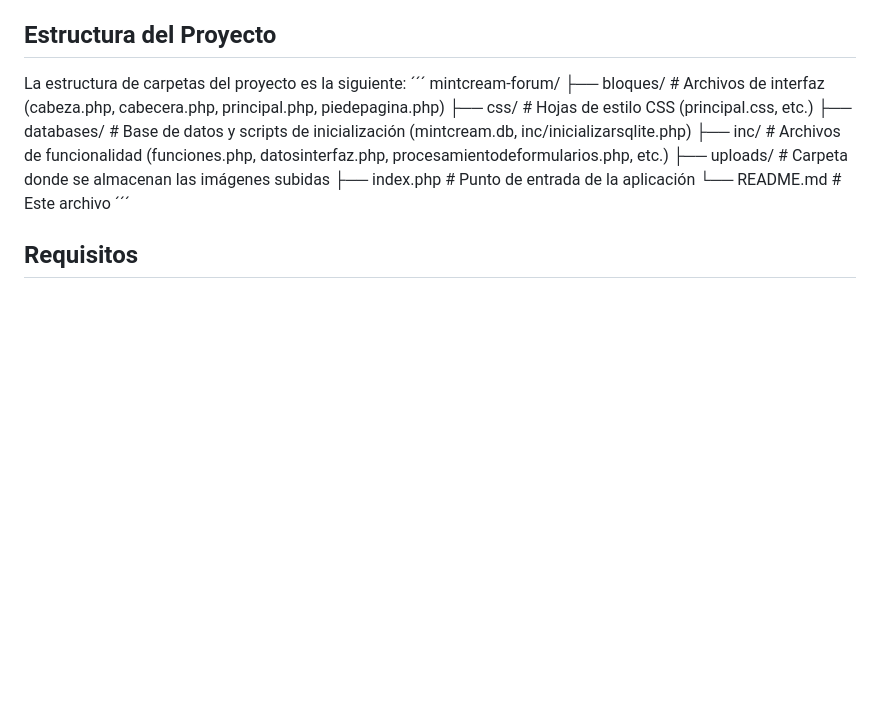
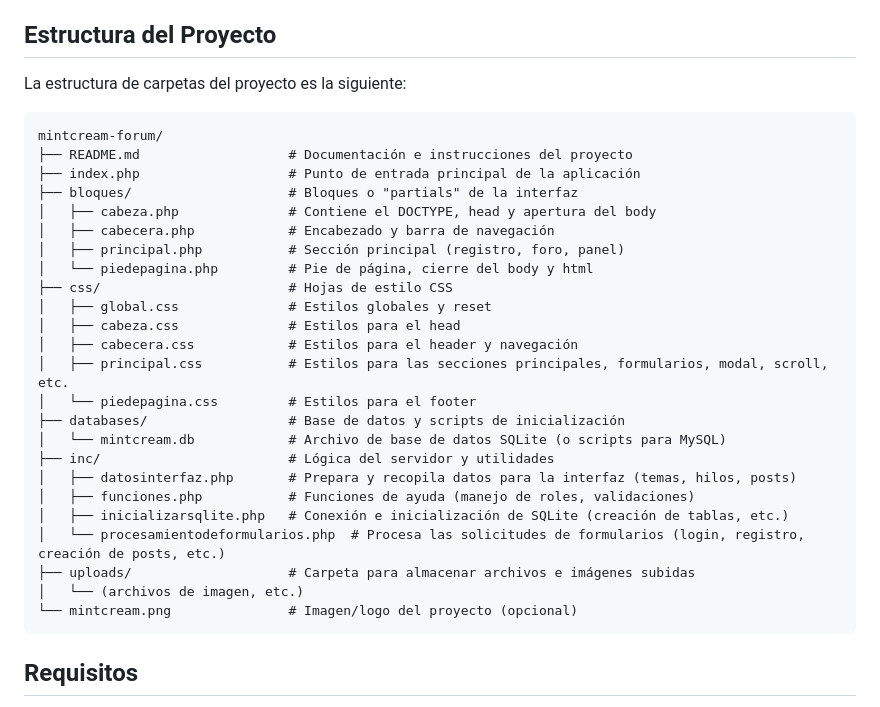
Before and after one commit to Andre1z/andrei-mintcream, a Markdown page: README.md, the part around the change printed below. Drawn GitHub-style; blank space fills up the shorter version.

````diff
--- a/README.md
+++ b/README.md
@@ -22,9 +22,32 @@
 ## Estructura del Proyecto
 
 La estructura de carpetas del proyecto es la siguiente:
-´´´
-mintcream-forum/ ├── bloques/ # Archivos de interfaz (cabeza.php, cabecera.php, principal.php, piedepagina.php) ├── css/ # Hojas de estilo CSS (principal.css, etc.) ├── databases/ # Base de datos y scripts de inicialización (mintcream.db, inc/inicializarsqlite.php) ├── inc/ # Archivos de funcionalidad (funciones.php, datosinterfaz.php, procesamientodeformularios.php, etc.) ├── uploads/ # Carpeta donde se almacenan las imágenes subidas ├── index.php # Punto de entrada de la aplicación └── README.md # Este archivo
-´´´
+```
+mintcream-forum/
+├── README.md                   # Documentación e instrucciones del proyecto
+├── index.php                   # Punto de entrada principal de la aplicación
+├── bloques/                    # Bloques o "partials" de la interfaz
+│   ├── cabeza.php              # Contiene el DOCTYPE, head y apertura del body
+│   ├── cabecera.php            # Encabezado y barra de navegación
+│   ├── principal.php           # Sección principal (registro, foro, panel)
+│   └── piedepagina.php         # Pie de página, cierre del body y html
+├── css/                        # Hojas de estilo CSS
+│   ├── global.css              # Estilos globales y reset
+│   ├── cabeza.css              # Estilos para el head
+│   ├── cabecera.css            # Estilos para el header y navegación
+│   ├── principal.css           # Estilos para las secciones principales, formularios, modal, scroll, etc.
+│   └── piedepagina.css         # Estilos para el footer
+├── databases/                  # Base de datos y scripts de inicialización
+│   └── mintcream.db            # Archivo de base de datos SQLite (o scripts para MySQL)
+├── inc/                        # Lógica del servidor y utilidades
+│   ├── datosinterfaz.php       # Prepara y recopila datos para la interfaz (temas, hilos, posts)
+│   ├── funciones.php           # Funciones de ayuda (manejo de roles, validaciones)
+│   ├── inicializarsqlite.php   # Conexión e inicialización de SQLite (creación de tablas, etc.)
+│   └── procesamientodeformularios.php  # Procesa las solicitudes de formularios (login, registro, creación de posts, etc.)
+├── uploads/                    # Carpeta para almacenar archivos e imágenes subidas
+│   └── (archivos de imagen, etc.)
+└── mintcream.png               # Imagen/logo del proyecto (opcional)
+```
 
 
 ## Requisitos
````
Also changed, not shown: other parts of README.md (+4 -4 lines).
